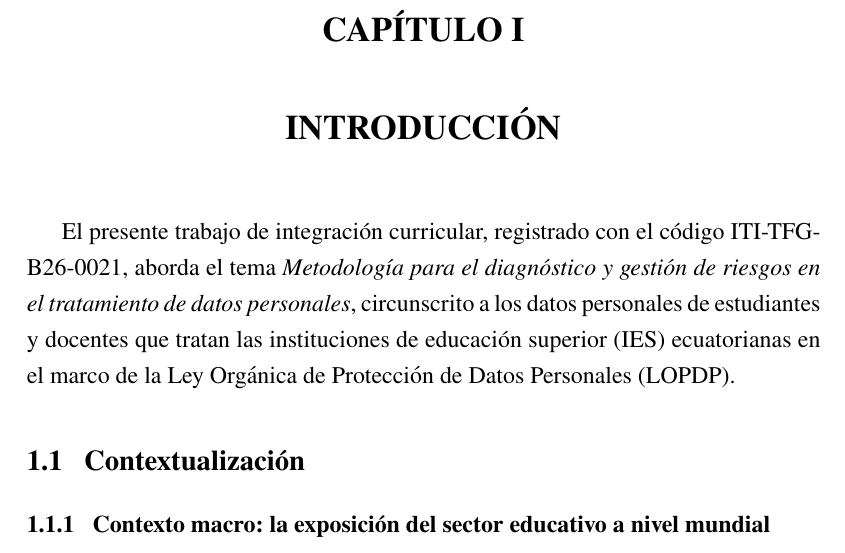
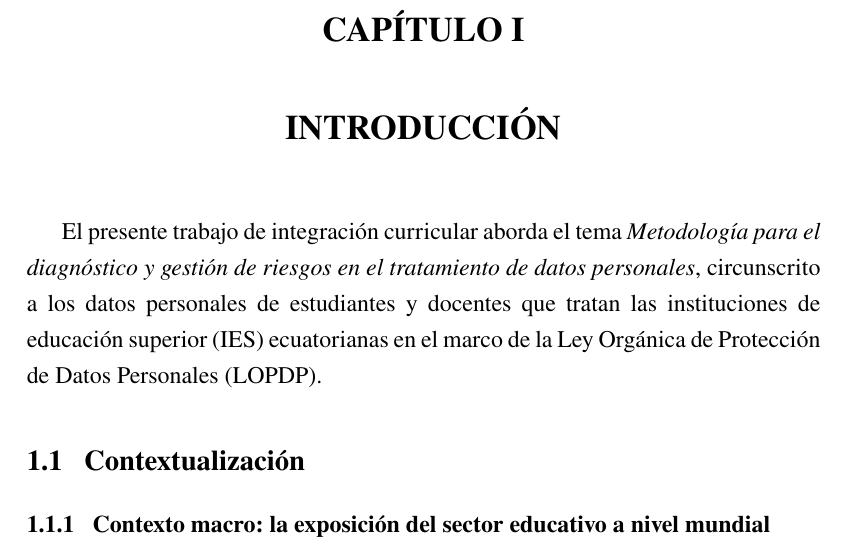
Before and after one commit to ramonalejandromanzaba-wq/Tesis, a LaTeX document (main.tex, which reads Capítulos/01_Introducción.tex): part of page 17 of 43, cut so that both start at the same text. Compiled offline with pdfLaTeX.

Commit message:
Quitar mención al código del proyecto en la introducción
Co-Authored-By: Claude Opus 5.5 <noreply@anthropic.com>

```diff
--- a/Capítulos/01_Introducción.tex
+++ b/Capítulos/01_Introducción.tex
@@ -4,7 +4,7 @@
 % Columna de texto largo alineada a la izquierda para tablas
 \newcolumntype{L}{>{\raggedright\arraybackslash}X}
 
-El presente trabajo de integración curricular, registrado con el código ITI-TFG-B26-0021, aborda el tema \textit{Metodología para el diagnóstico y gestión de riesgos en el tratamiento de datos personales}, circunscrito a los datos personales de estudiantes y docentes que tratan las instituciones de educación superior (IES) ecuatorianas en el marco de la Ley Orgánica de Protección de Datos Personales (LOPDP).
+El presente trabajo de integración curricular aborda el tema \textit{Metodología para el diagnóstico y gestión de riesgos en el tratamiento de datos personales}, circunscrito a los datos personales de estudiantes y docentes que tratan las instituciones de educación superior (IES) ecuatorianas en el marco de la Ley Orgánica de Protección de Datos Personales (LOPDP).
 
 \section{Contextualización}
 
```
Also changed, not shown: tesis/cap1.md (+1 -1 lines), main.pdf.
